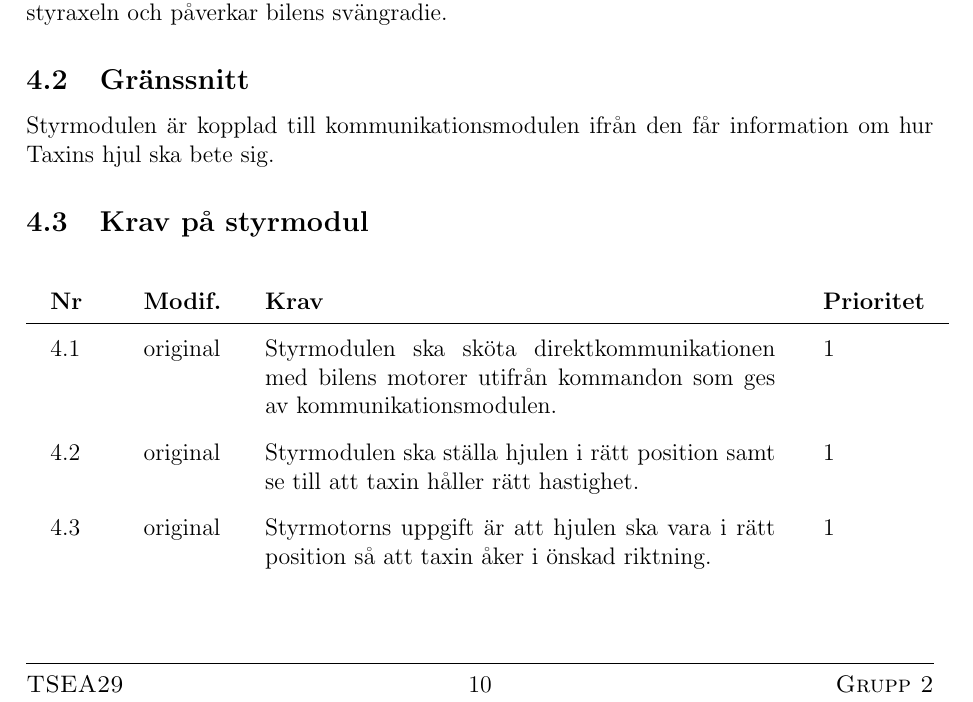
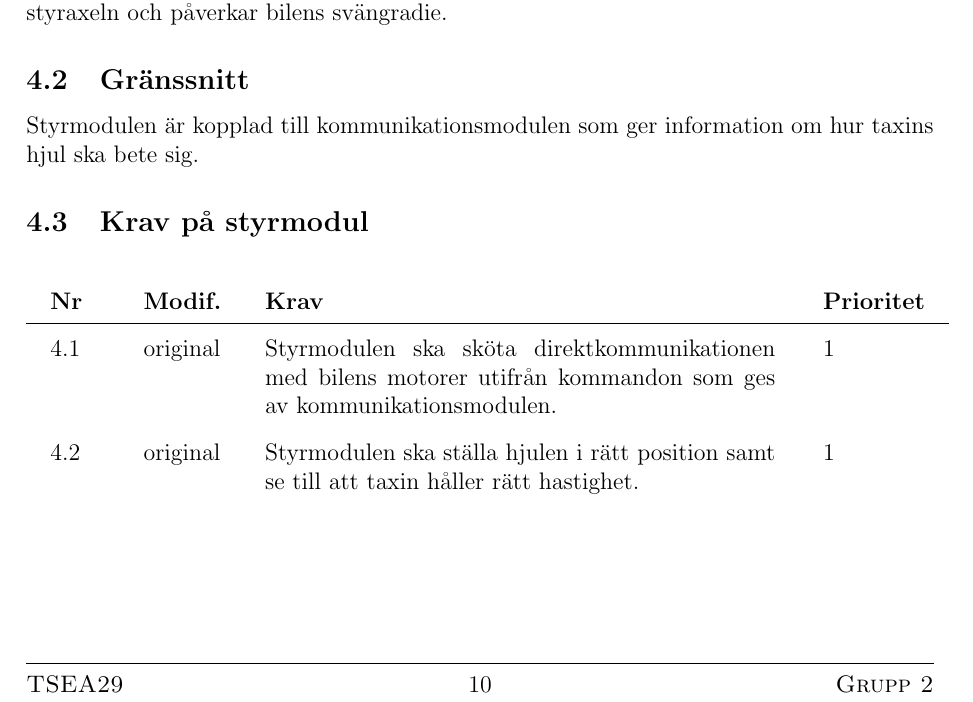
Before and after one commit to youhas97/autonom-taxi, a LaTeX paper (doc/kravspec/krav.tex, which reads doc/kravspec/sections/subsystems.tex): part of page 13 of 17, cut so that both start at the same text. Compiled offline with pdfLaTeX.

Commit message:
rewording

```diff
--- a/doc/kravspec/sections/subsystems.tex
+++ b/doc/kravspec/sections/subsystems.tex
@@ -43,8 +43,8 @@ Styrmodulen består av en kontroller, en drivmotor och en svängmotor. Drivmotor
 kontrollererar styraxeln och påverkar bilens svängradie.
 
 \subsection{Gränssnitt}
-Styrmodulen är kopplad till kommunikationsmodulen ifrån den
-får information om hur Taxins hjul ska bete sig.
+Styrmodulen är kopplad till kommunikationsmodulen som ger information om hur
+taxins hjul ska bete sig.
 
 \subsection{Krav på styrmodul}
 \begin{reqlist}
@@ -52,8 +52,6 @@ får information om hur Taxins hjul ska bete sig.
     kommandon som ges av kommunikationsmodulen.}
     \req{Styrmodulen ska ställa hjulen i rätt position samt se till att taxin
     håller rätt hastighet.}
-    \req{Styrmotorns uppgift är att hjulen ska vara i rätt position så att
-    taxin åker i önskad riktning.}
 \end{reqlist}
 
 \clearpage
```
